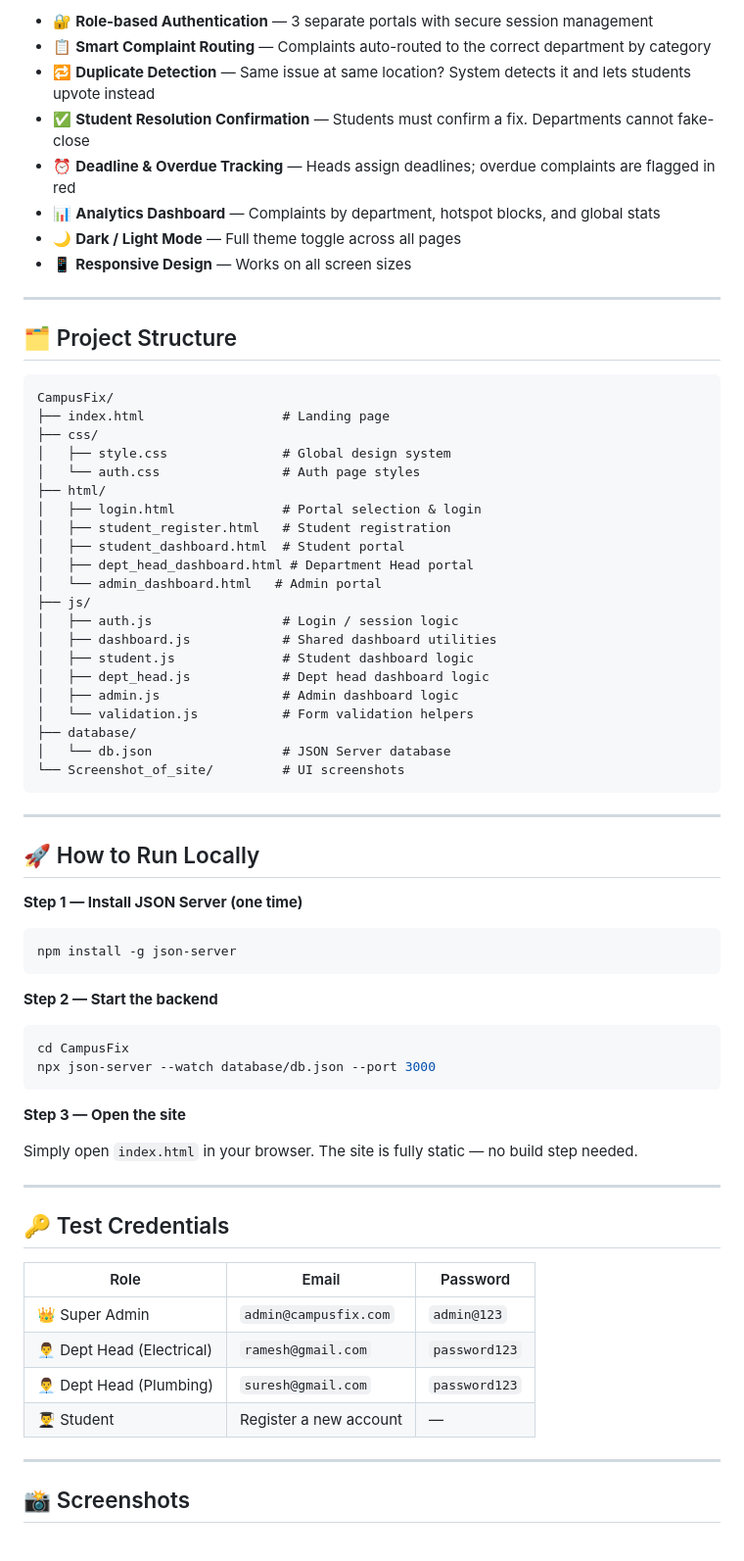
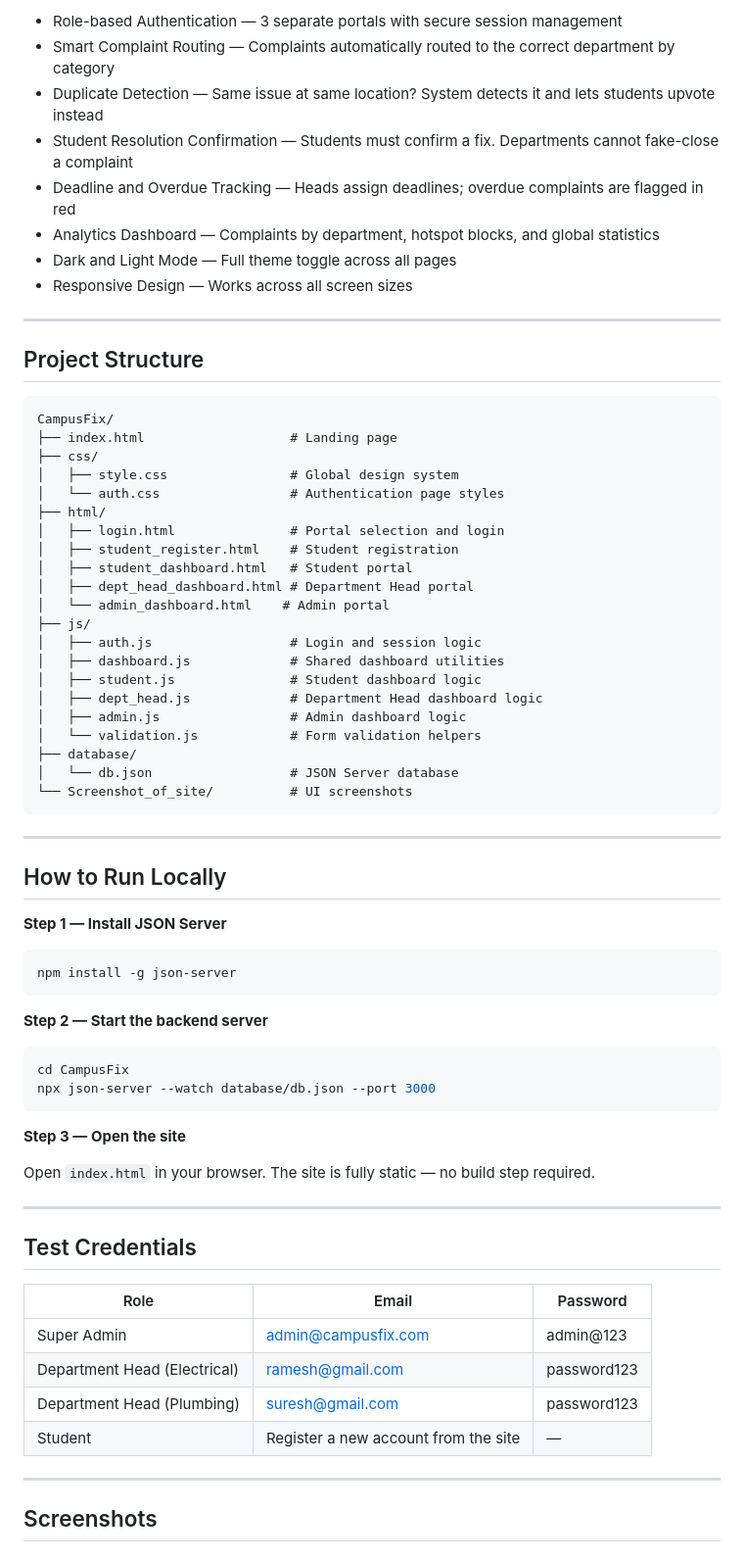
Before and after one commit to Satyam2006chh/CampusFix, a Markdown page: README.md, the part around one of its changes. Shown at 98% size. Rendered like a GitHub page.

Commit message:
fixed readme images and removed emojis for clean look

````diff
--- a/README.md
+++ b/README.md
@@ -50,51 +55,51 @@ Can register, log in, report issues with category, location, urgency and photo.
 
-- 🔐 **Role-based Authentication** — 3 separate portals with secure session management
-- 📋 **Smart Complaint Routing** — Complaints auto-routed to the correct department by category
-- 🔁 **Duplicate Detection** — Same issue at same location? System detects it and lets students upvote instead
-- ✅ **Student Resolution Confirmation** — Students must confirm a fix. Departments cannot fake-close
-- ⏰ **Deadline & Overdue Tracking** — Heads assign deadlines; overdue complaints are flagged in red
-- 📊 **Analytics Dashboard** — Complaints by department, hotspot blocks, and global stats
-- 🌙 **Dark / Light Mode** — Full theme toggle across all pages
-- 📱 **Responsive Design** — Works on all screen sizes
+- Role-based Authentication — 3 separate portals with secure session management
+- Smart Complaint Routing — Complaints automatically routed to the correct department by category
+- Duplicate Detection — Same issue at same location? System detects it and lets students upvote instead
+- Student Resolution Confirmation — Students must confirm a fix. Departments cannot fake-close a complaint
+- Deadline and Overdue Tracking — Heads assign deadlines; overdue complaints are flagged in red
+- Analytics Dashboard — Complaints by department, hotspot blocks, and global statistics
+- Dark and Light Mode — Full theme toggle across all pages
+- Responsive Design — Works across all screen sizes
 
 ---
 
-## 🗂️ Project Structure
+## Project Structure
 
 ```
 CampusFix/
-├── index.html                  # Landing page
+├── index.html                   # Landing page
 ├── css/
-│   ├── style.css               # Global design system
-│   └── auth.css                # Auth page styles
+│   ├── style.css                # Global design system
+│   └── auth.css                 # Authentication page styles
 ├── html/
-│   ├── login.html              # Portal selection & login
-│   ├── student_register.html   # Student registration
-│   ├── student_dashboard.html  # Student portal
+│   ├── login.html               # Portal selection and login
+│   ├── student_register.html    # Student registration
+│   ├── student_dashboard.html   # Student portal
 │   ├── dept_head_dashboard.html # Department Head portal
-│   └── admin_dashboard.html   # Admin portal
+│   └── admin_dashboard.html    # Admin portal
 ├── js/
-│   ├── auth.js                 # Login / session logic
-│   ├── dashboard.js            # Shared dashboard utilities
-│   ├── student.js              # Student dashboard logic
-│   ├── dept_head.js            # Dept head dashboard logic
-│   ├── admin.js                # Admin dashboard logic
-│   └── validation.js           # Form validation helpers
+│   ├── auth.js                  # Login and session logic
+│   ├── dashboard.js             # Shared dashboard utilities
+│   ├── student.js               # Student dashboard logic
+│   ├── dept_head.js             # Department Head dashboard logic
+│   ├── admin.js                 # Admin dashboard logic
+│   └── validation.js            # Form validation helpers
 ├── database/
-│   └── db.json                 # JSON Server database
-└── Screenshot_of_site/         # UI screenshots
+│   └── db.json                  # JSON Server database
+└── Screenshot_of_site/          # UI screenshots
 ```
 
 ---
 
-## 🚀 How to Run Locally
+## How to Run Locally
 
-**Step 1 — Install JSON Server (one time)**
+**Step 1 — Install JSON Server**
 ```bash
 npm install -g json-server
 ```
 
-**Step 2 — Start the backend**
+**Step 2 — Start the backend server**
 ```bash
 cd CampusFix
 npx json-server --watch database/db.json --port 3000
@@ -102,20 +107,20 @@ npx json-server --watch database/db.json --port 3000
 
 **Step 3 — Open the site**
 
-Simply open `index.html` in your browser. The site is fully static — no build step needed.
+Open `index.html` in your browser. The site is fully static — no build step required.
 
 ---
 
-## 🔑 Test Credentials
+## Test Credentials
 
 | Role | Email | Password |
 |------|-------|----------|
-| 👑 Super Admin | `admin@campusfix.com` | `admin@123` |
-| 👨‍💼 Dept Head (Electrical) | `ramesh@gmail.com` | `password123` |
-| 👨‍💼 Dept Head (Plumbing) | `suresh@gmail.com` | `password123` |
-| 👨‍🎓 Student | Register a new account | — |
+| Super Admin | admin@campusfix.com | admin@123 |
+| Department Head (Electrical) | ramesh@gmail.com | password123 |
+| Department Head (Plumbing) | suresh@gmail.com | password123 |
+| Student | Register a new account from the site | — |
 
 ---
 
-## 📸 Screenshots
+## Screenshots
 
````
Also changed, not shown: other parts of README.md (+66 -51 lines).
